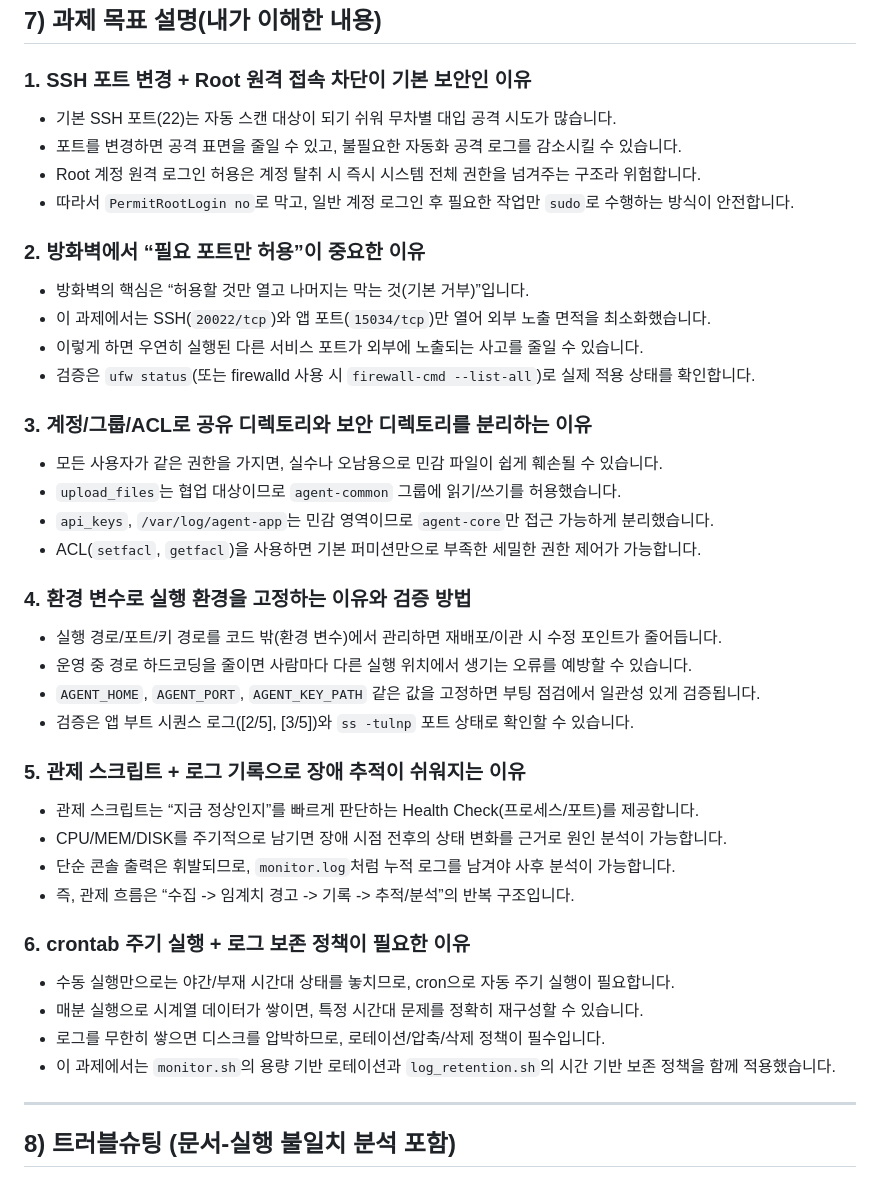
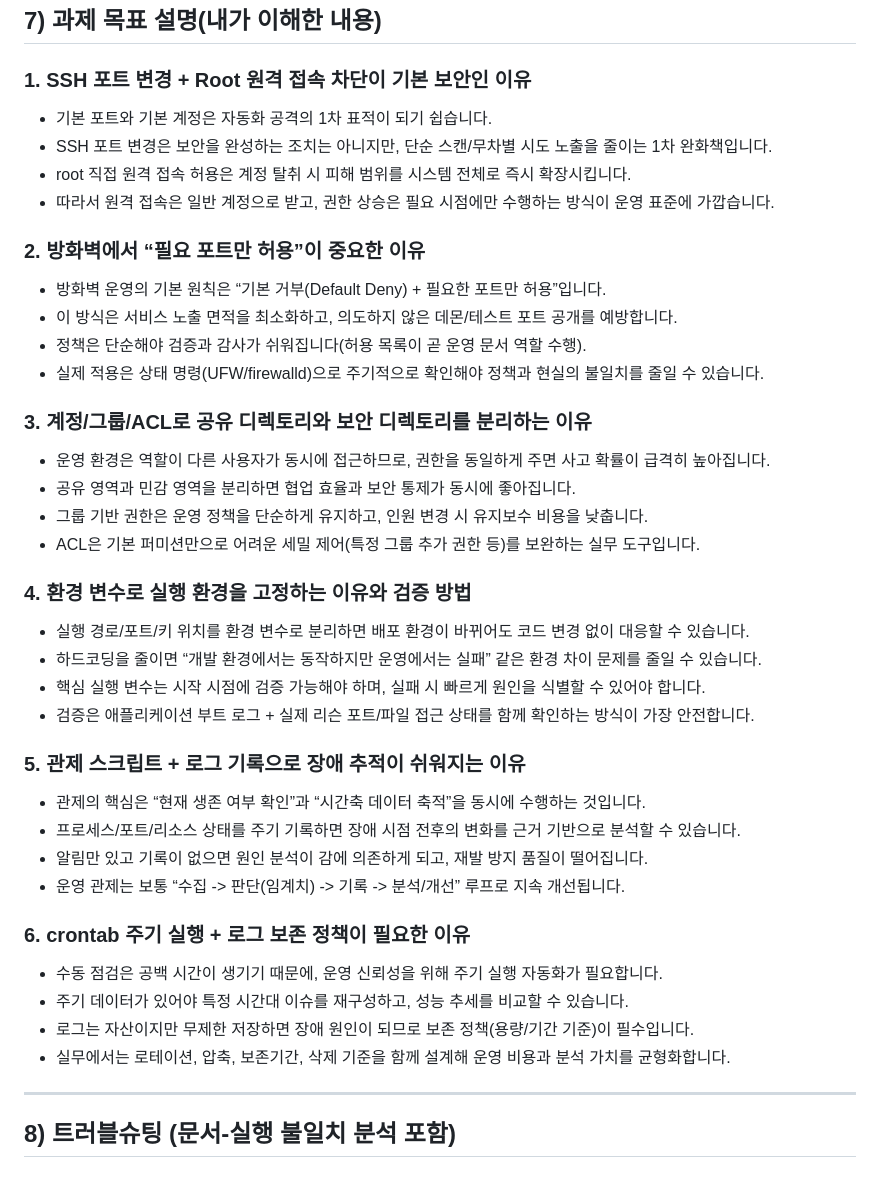
Before and after one commit to ADOHI/Codyssey_01, a Markdown page: README.md, the part around the change. Rendered like a GitHub page.

Commit message:
Generalize goal explanations with broader ops principles
Rewrite section 7 to focus on universal security and operations rationale rather than assignment-specific examples, while keeping the six original learning goals intact.

Co-authored-by: Cursor <cursoragent@cursor.com>

```diff
--- a/README.md
+++ b/README.md
@@ -602,45 +602,45 @@ install -d -m 2770 -o agent-admin -g agent-core /var/log/monitor/agent-app/archi
 
 ### 1. SSH 포트 변경 + Root 원격 접속 차단이 기본 보안인 이유
 
-- 기본 SSH 포트(22)는 자동 스캔 대상이 되기 쉬워 무차별 대입 공격 시도가 많습니다.
-- 포트를 변경하면 공격 표면을 줄일 수 있고, 불필요한 자동화 공격 로그를 감소시킬 수 있습니다.
-- Root 계정 원격 로그인 허용은 계정 탈취 시 즉시 시스템 전체 권한을 넘겨주는 구조라 위험합니다.
-- 따라서 `PermitRootLogin no`로 막고, 일반 계정 로그인 후 필요한 작업만 `sudo`로 수행하는 방식이 안전합니다.
+- 기본 포트와 기본 계정은 자동화 공격의 1차 표적이 되기 쉽습니다.
+- SSH 포트 변경은 보안을 완성하는 조치는 아니지만, 단순 스캔/무차별 시도 노출을 줄이는 1차 완화책입니다.
+- root 직접 원격 접속 허용은 계정 탈취 시 피해 범위를 시스템 전체로 즉시 확장시킵니다.
+- 따라서 원격 접속은 일반 계정으로 받고, 권한 상승은 필요 시점에만 수행하는 방식이 운영 표준에 가깝습니다.
 
 ### 2. 방화벽에서 “필요 포트만 허용”이 중요한 이유
 
-- 방화벽의 핵심은 “허용할 것만 열고 나머지는 막는 것(기본 거부)”입니다.
-- 이 과제에서는 SSH(`20022/tcp`)와 앱 포트(`15034/tcp`)만 열어 외부 노출 면적을 최소화했습니다.
-- 이렇게 하면 우연히 실행된 다른 서비스 포트가 외부에 노출되는 사고를 줄일 수 있습니다.
-- 검증은 `ufw status`(또는 firewalld 사용 시 `firewall-cmd --list-all`)로 실제 적용 상태를 확인합니다.
+- 방화벽 운영의 기본 원칙은 “기본 거부(Default Deny) + 필요한 포트만 허용”입니다.
+- 이 방식은 서비스 노출 면적을 최소화하고, 의도하지 않은 데몬/테스트 포트 공개를 예방합니다.
+- 정책은 단순해야 검증과 감사가 쉬워집니다(허용 목록이 곧 운영 문서 역할 수행).
+- 실제 적용은 상태 명령(UFW/firewalld)으로 주기적으로 확인해야 정책과 현실의 불일치를 줄일 수 있습니다.
 
 ### 3. 계정/그룹/ACL로 공유 디렉토리와 보안 디렉토리를 분리하는 이유
 
-- 모든 사용자가 같은 권한을 가지면, 실수나 오남용으로 민감 파일이 쉽게 훼손될 수 있습니다.
-- `upload_files`는 협업 대상이므로 `agent-common` 그룹에 읽기/쓰기를 허용했습니다.
-- `api_keys`, `/var/log/agent-app`는 민감 영역이므로 `agent-core`만 접근 가능하게 분리했습니다.
-- ACL(`setfacl`, `getfacl`)을 사용하면 기본 퍼미션만으로 부족한 세밀한 권한 제어가 가능합니다.
+- 운영 환경은 역할이 다른 사용자가 동시에 접근하므로, 권한을 동일하게 주면 사고 확률이 급격히 높아집니다.
+- 공유 영역과 민감 영역을 분리하면 협업 효율과 보안 통제가 동시에 좋아집니다.
+- 그룹 기반 권한은 운영 정책을 단순하게 유지하고, 인원 변경 시 유지보수 비용을 낮춥니다.
+- ACL은 기본 퍼미션만으로 어려운 세밀 제어(특정 그룹 추가 권한 등)를 보완하는 실무 도구입니다.
 
 ### 4. 환경 변수로 실행 환경을 고정하는 이유와 검증 방법
 
-- 실행 경로/포트/키 경로를 코드 밖(환경 변수)에서 관리하면 재배포/이관 시 수정 포인트가 줄어듭니다.
-- 운영 중 경로 하드코딩을 줄이면 사람마다 다른 실행 위치에서 생기는 오류를 예방할 수 있습니다.
-- `AGENT_HOME`, `AGENT_PORT`, `AGENT_KEY_PATH` 같은 값을 고정하면 부팅 점검에서 일관성 있게 검증됩니다.
-- 검증은 앱 부트 시퀀스 로그([2/5], [3/5])와 `ss -tulnp` 포트 상태로 확인할 수 있습니다.
+- 실행 경로/포트/키 위치를 환경 변수로 분리하면 배포 환경이 바뀌어도 코드 변경 없이 대응할 수 있습니다.
+- 하드코딩을 줄이면 “개발 환경에서는 동작하지만 운영에서는 실패” 같은 환경 차이 문제를 줄일 수 있습니다.
+- 핵심 실행 변수는 시작 시점에 검증 가능해야 하며, 실패 시 빠르게 원인을 식별할 수 있어야 합니다.
+- 검증은 애플리케이션 부트 로그 + 실제 리슨 포트/파일 접근 상태를 함께 확인하는 방식이 가장 안전합니다.
 
 ### 5. 관제 스크립트 + 로그 기록으로 장애 추적이 쉬워지는 이유
 
-- 관제 스크립트는 “지금 정상인지”를 빠르게 판단하는 Health Check(프로세스/포트)를 제공합니다.
-- CPU/MEM/DISK를 주기적으로 남기면 장애 시점 전후의 상태 변화를 근거로 원인 분석이 가능합니다.
-- 단순 콘솔 출력은 휘발되므로, `monitor.log`처럼 누적 로그를 남겨야 사후 분석이 가능합니다.
-- 즉, 관제 흐름은 “수집 -> 임계치 경고 -> 기록 -> 추적/분석”의 반복 구조입니다.
+- 관제의 핵심은 “현재 생존 여부 확인”과 “시간축 데이터 축적”을 동시에 수행하는 것입니다.
+- 프로세스/포트/리소스 상태를 주기 기록하면 장애 시점 전후의 변화를 근거 기반으로 분석할 수 있습니다.
+- 알림만 있고 기록이 없으면 원인 분석이 감에 의존하게 되고, 재발 방지 품질이 떨어집니다.
+- 운영 관제는 보통 “수집 -> 판단(임계치) -> 기록 -> 분석/개선” 루프로 지속 개선됩니다.
 
 ### 6. crontab 주기 실행 + 로그 보존 정책이 필요한 이유
 
-- 수동 실행만으로는 야간/부재 시간대 상태를 놓치므로, cron으로 자동 주기 실행이 필요합니다.
-- 매분 실행으로 시계열 데이터가 쌓이면, 특정 시간대 문제를 정확히 재구성할 수 있습니다.
-- 로그를 무한히 쌓으면 디스크를 압박하므로, 로테이션/압축/삭제 정책이 필수입니다.
-- 이 과제에서는 `monitor.sh`의 용량 기반 로테이션과 `log_retention.sh`의 시간 기반 보존 정책을 함께 적용했습니다.
+- 수동 점검은 공백 시간이 생기기 때문에, 운영 신뢰성을 위해 주기 실행 자동화가 필요합니다.
+- 주기 데이터가 있어야 특정 시간대 이슈를 재구성하고, 성능 추세를 비교할 수 있습니다.
+- 로그는 자산이지만 무제한 저장하면 장애 원인이 되므로 보존 정책(용량/기간 기준)이 필수입니다.
+- 실무에서는 로테이션, 압축, 보존기간, 삭제 기준을 함께 설계해 운영 비용과 분석 가치를 균형화합니다.
 
 ---
 
```
